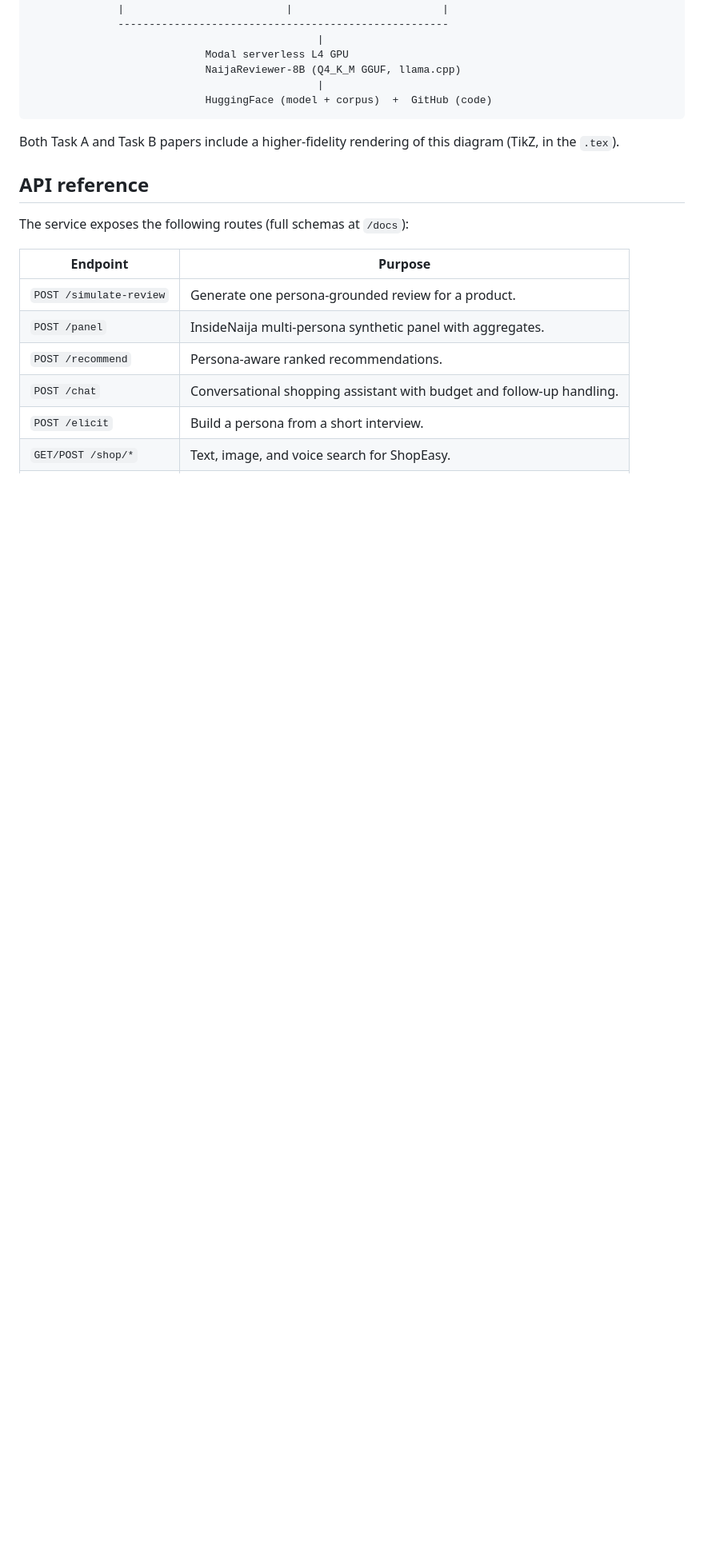
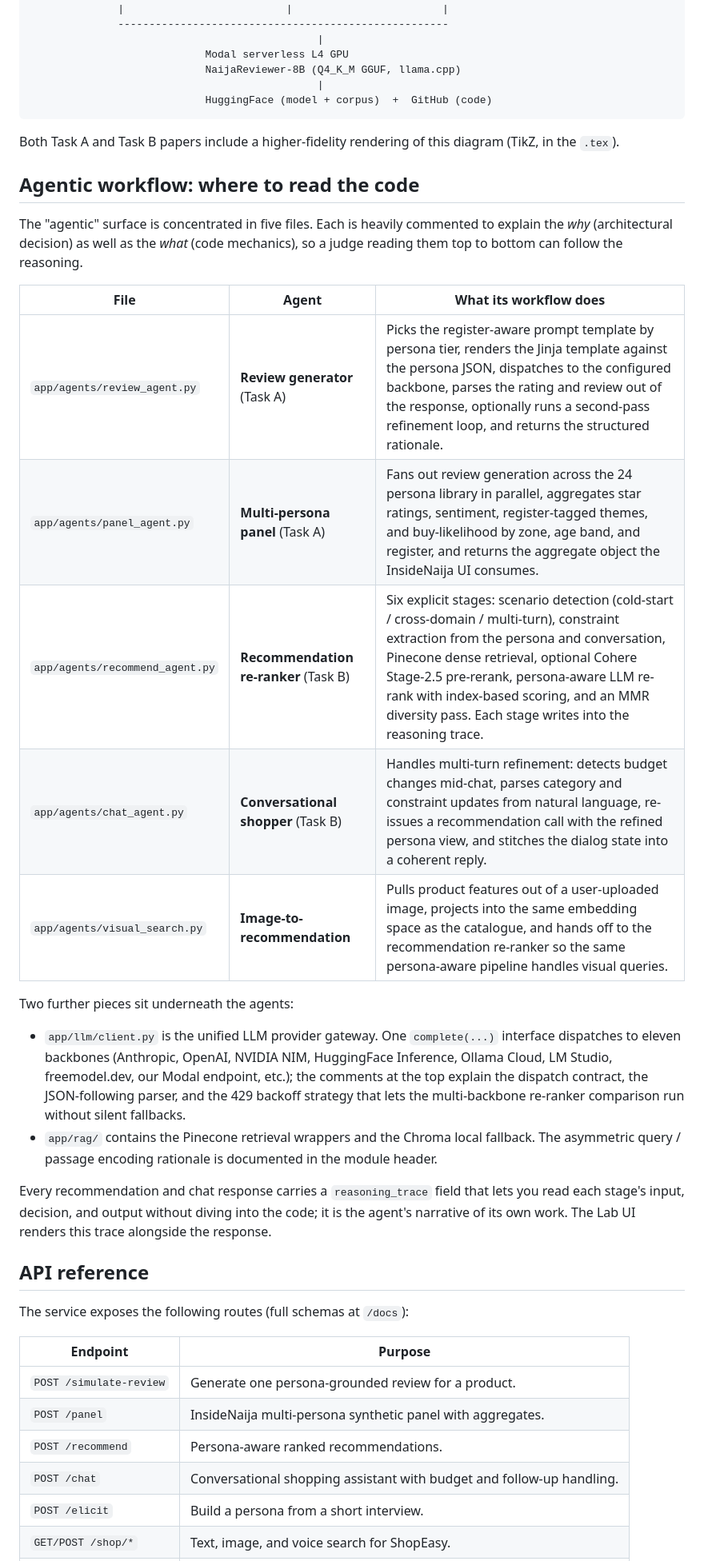
Before and after one commit to Mystique1337/telcoproject, a Markdown page: README.md, the part around one of its changes. Shown at 80% size. GitHub-like rendering; blank space fills up the shorter version.

````diff
--- a/README.md
+++ b/README.md
@@ -150,6 +164,25 @@ python deploy/test_modal.py https://chidi-ashinze--naija-reviewer-serve.modal.ru
 ```
 
 Both Task A and Task B papers include a higher-fidelity rendering of this diagram (TikZ, in the `.tex`).
+
+## Agentic workflow: where to read the code
+
+The "agentic" surface is concentrated in five files. Each is heavily commented to explain the *why* (architectural decision) as well as the *what* (code mechanics), so a judge reading them top to bottom can follow the reasoning.
+
+| File | Agent | What its workflow does |
+|---|---|---|
+| `app/agents/review_agent.py` | **Review generator** (Task A) | Picks the register-aware prompt template by persona tier, renders the Jinja template against the persona JSON, dispatches to the configured backbone, parses the rating and review out of the response, optionally runs a second-pass refinement loop, and returns the structured rationale. |
+| `app/agents/panel_agent.py` | **Multi-persona panel** (Task A) | Fans out review generation across the 24 persona library in parallel, aggregates star ratings, sentiment, register-tagged themes, and buy-likelihood by zone, age band, and register, and returns the aggregate object the InsideNaija UI consumes. |
+| `app/agents/recommend_agent.py` | **Recommendation re-ranker** (Task B) | Six explicit stages: scenario detection (cold-start / cross-domain / multi-turn), constraint extraction from the persona and conversation, Pinecone dense retrieval, optional Cohere Stage-2.5 pre-rerank, persona-aware LLM re-rank with index-based scoring, and an MMR diversity pass. Each stage writes into the reasoning trace. |
+| `app/agents/chat_agent.py` | **Conversational shopper** (Task B) | Handles multi-turn refinement: detects budget changes mid-chat, parses category and constraint updates from natural language, re-issues a recommendation call with the refined persona view, and stitches the dialog state into a coherent reply. |
+| `app/agents/visual_search.py` | **Image-to-recommendation** | Pulls product features out of a user-uploaded image, projects into the same embedding space as the catalogue, and hands off to the recommendation re-ranker so the same persona-aware pipeline handles visual queries. |
+
+Two further pieces sit underneath the agents:
+
+- `app/llm/client.py` is the unified LLM provider gateway. One `complete(...)` interface dispatches to eleven backbones (Anthropic, OpenAI, NVIDIA NIM, HuggingFace Inference, Ollama Cloud, LM Studio, freemodel.dev, our Modal endpoint, etc.); the comments at the top explain the dispatch contract, the JSON-following parser, and the 429 backoff strategy that lets the multi-backbone re-ranker comparison run without silent fallbacks.
+- `app/rag/` contains the Pinecone retrieval wrappers and the Chroma local fallback. The asymmetric query / passage encoding rationale is documented in the module header.
+
+Every recommendation and chat response carries a `reasoning_trace` field that lets you read each stage's input, decision, and output without diving into the code; it is the agent's narrative of its own work. The Lab UI renders this trace alongside the response.
 
 ## API reference
 
````
Also changed, not shown: other parts of README.md (+14 -0 lines).
